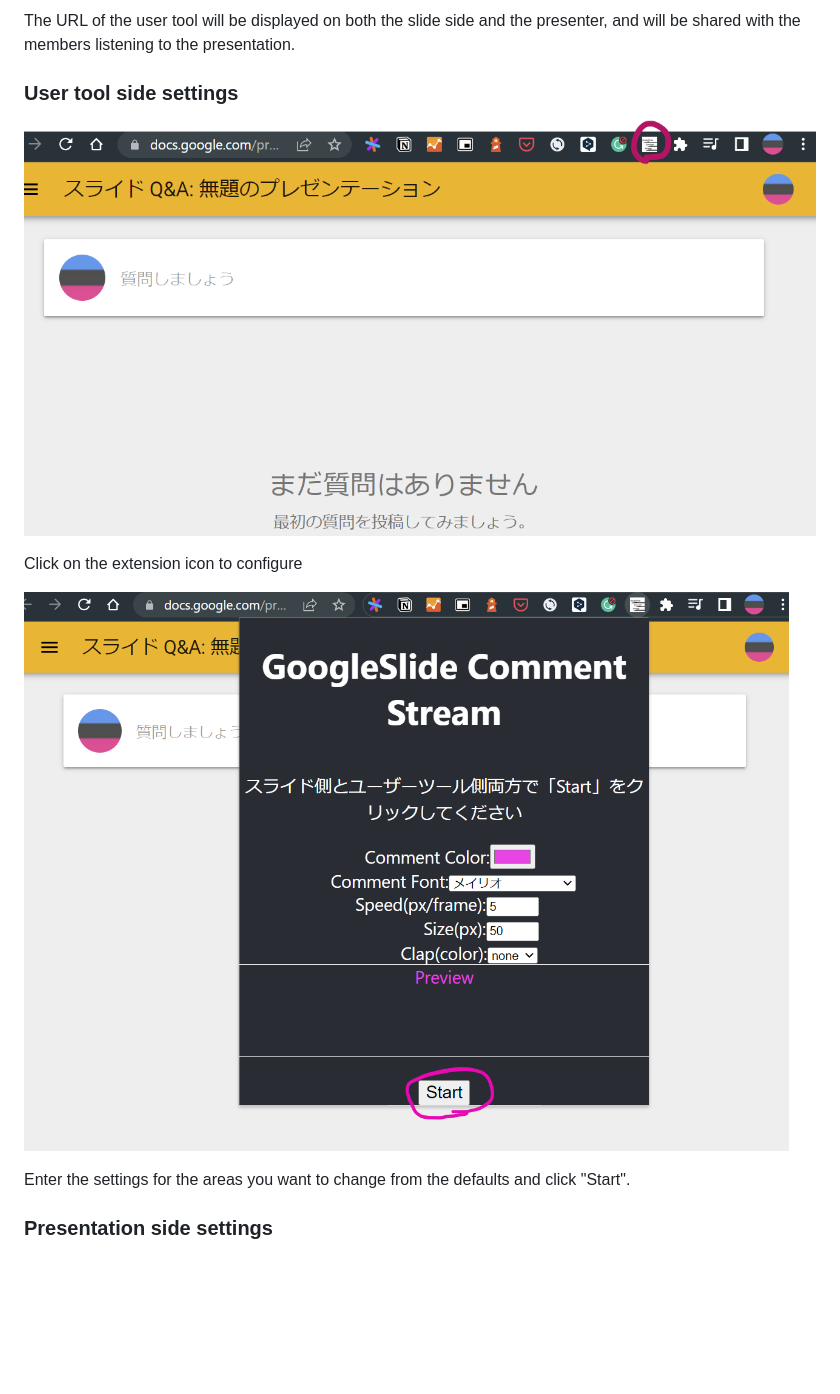
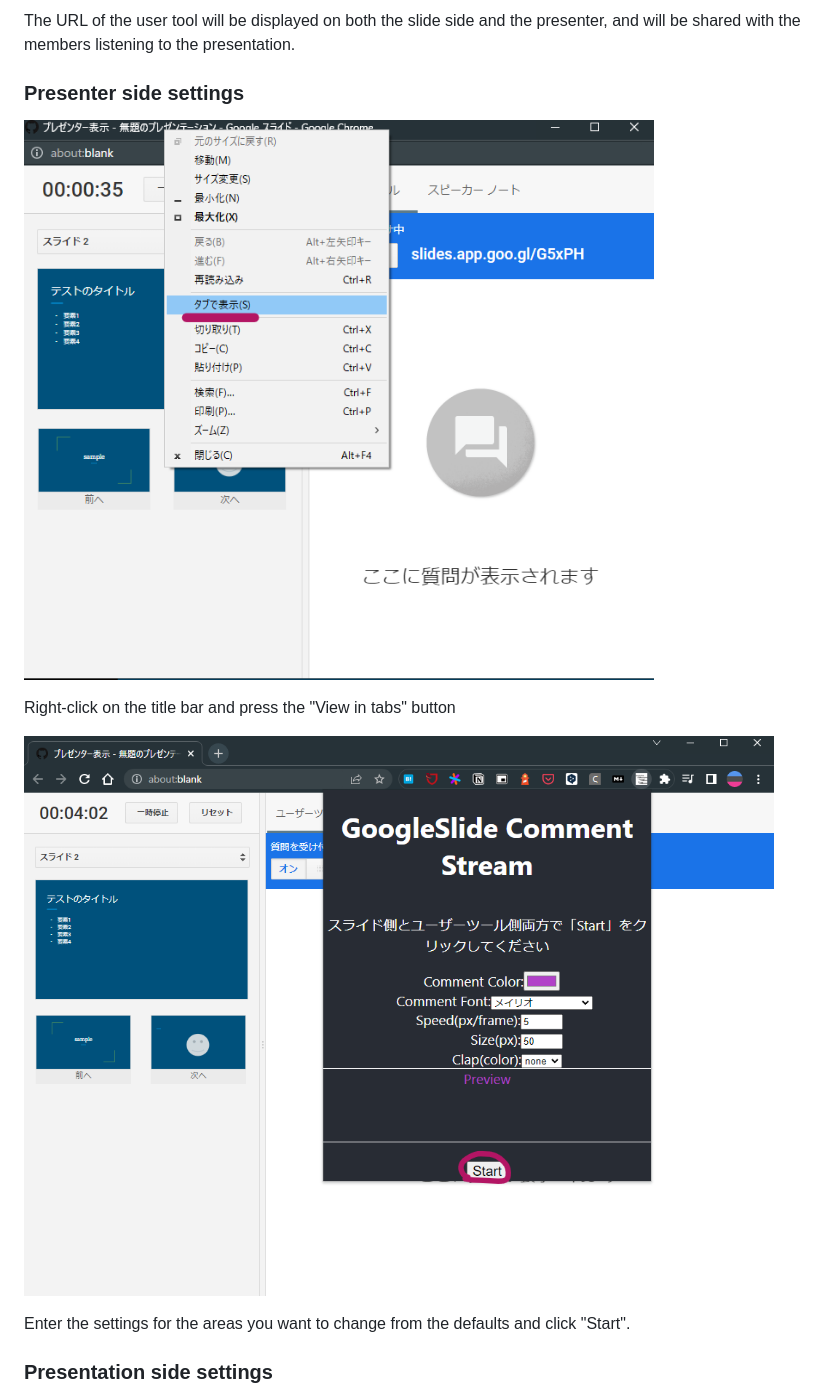
Before and after one commit to swfz/chrome-extension-google-slide-usertool-comment-stream, a Markdown page: README.md, the part around one of its changes. GitHub-like rendering; pictures changed too: images/how-to-use-09.png (added), images/how-to-use-10.png (added); blank space fills up the shorter version.

Commit message:
update version

```diff
--- a/README.md
+++ b/README.md
@@ -31,13 +30,13 @@ Click "Start a new session" on the User Tools tab to start a User Tools session
 
 The URL of the user tool will be displayed on both the slide side and the presenter, and will be shared with the members listening to the presentation.
 
-### User tool side settings
+### Presenter side settings
 
-![User tool side settings](images/how-to-use-04.png)
+![User tool side settings](images/how-to-use-09.png)
 
-Click on the extension icon to configure
+Right-click on the title bar and press the "View in tabs" button
 
-![User tool side settings](images/how-to-use-05.png)
+![User tool side settings](images/how-to-use-10.png)
 
 Enter the settings for the areas you want to change from the defaults and click "Start".
 
```
Also changed, not shown: other parts of README.md (+0 -1 lines), 1 other file.
